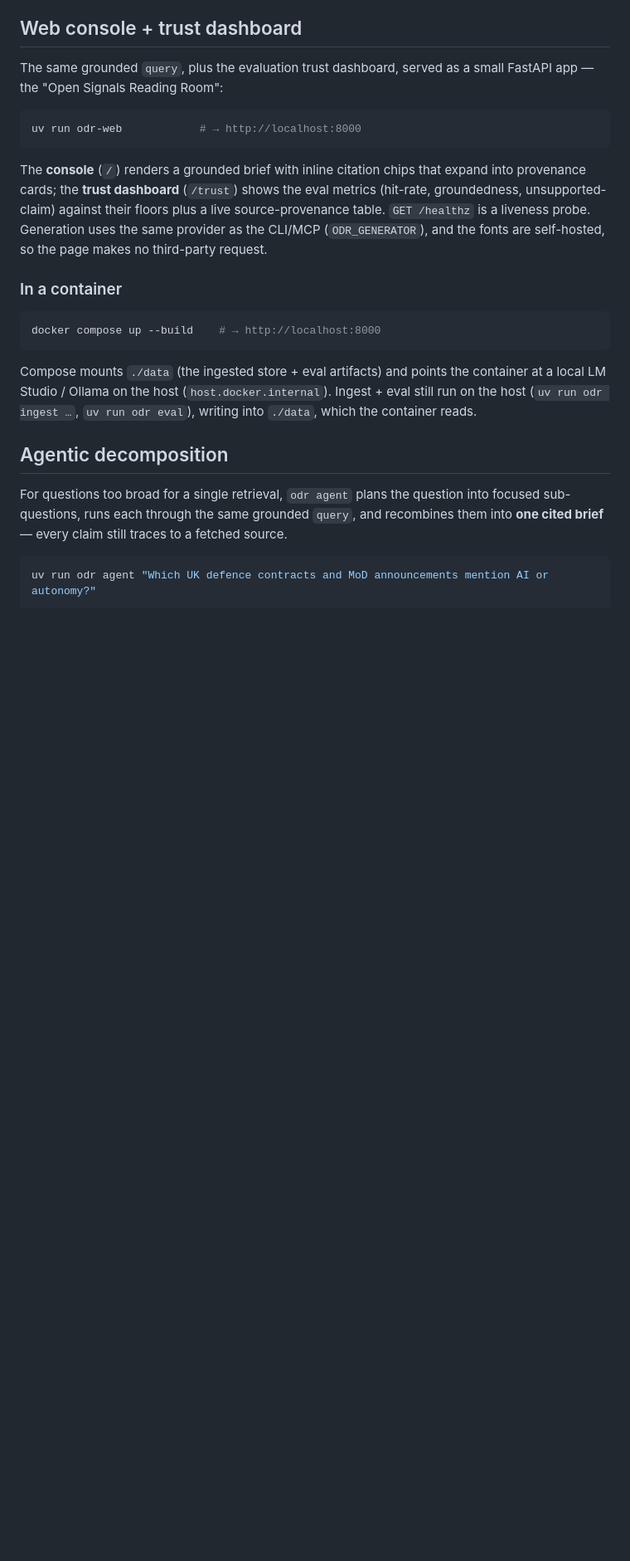
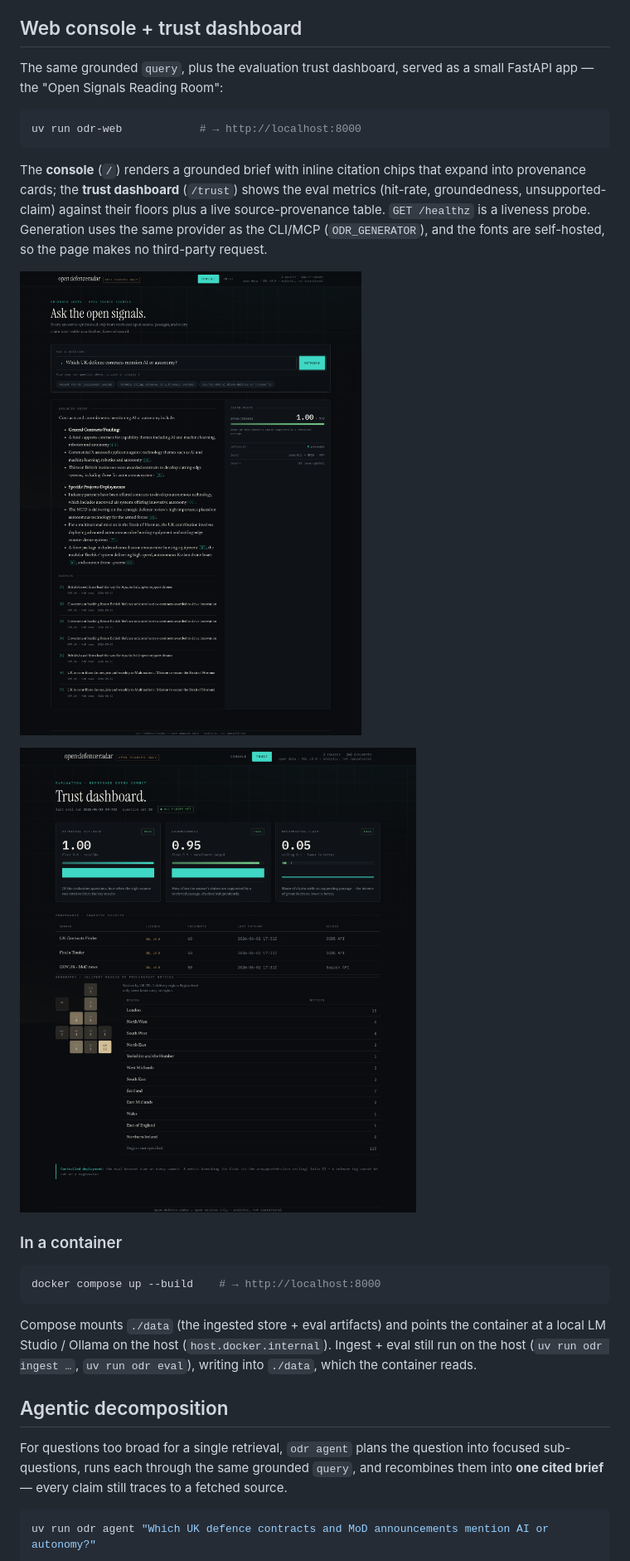
Before and after one commit to liammday/open-defence-radar, a Markdown page: README.md, the part around one of its changes. Shown at 83% size. Drawn GitHub-style; pictures changed too: docs/assets/console.png (added), docs/assets/trust.png (added); blank space fills up the shorter version.

```diff
--- a/README.md
+++ b/README.md
@@ -112,6 +124,10 @@ metrics (hit-rate, groundedness, unsupported-claim) against their floors plus a
 live source-provenance table. `GET /healthz` is a liveness probe. Generation uses
 the same provider as the CLI/MCP (`ODR_GENERATOR`), and the fonts are self-hosted,
 so the page makes no third-party request.
+
+![The web console: a grounded answer with inline citation chips, a groundedness read, and the sources it drew from](docs/assets/console.png)
+
+![The trust dashboard: retrieval and groundedness scored against their floors, a source-provenance table, and a region-level map of open procurement activity](docs/assets/trust.png)
 
 ### In a container
 
```
Also changed, not shown: other parts of README.md (+12 -0 lines), docs/assets/hero.png (added), 1 other file.
